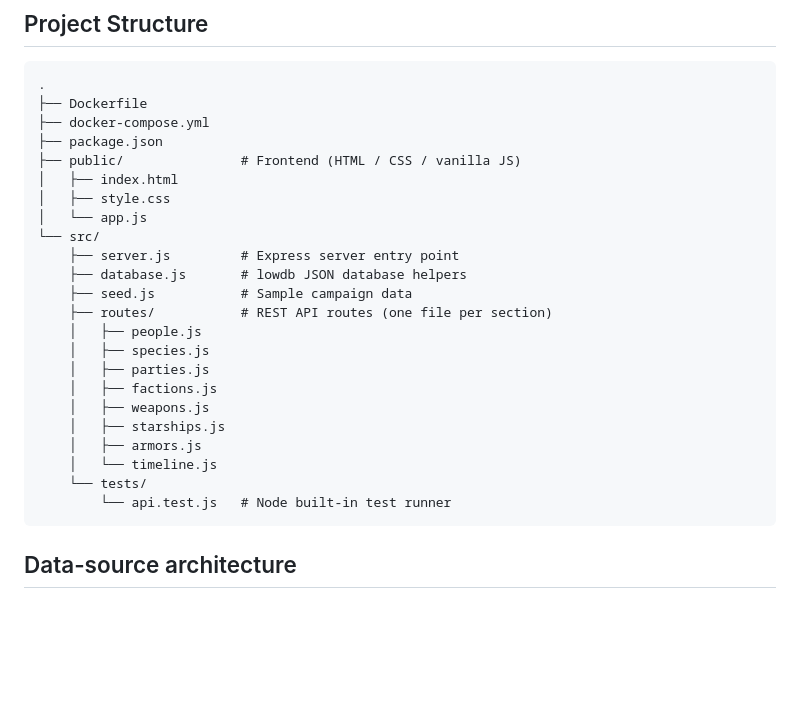
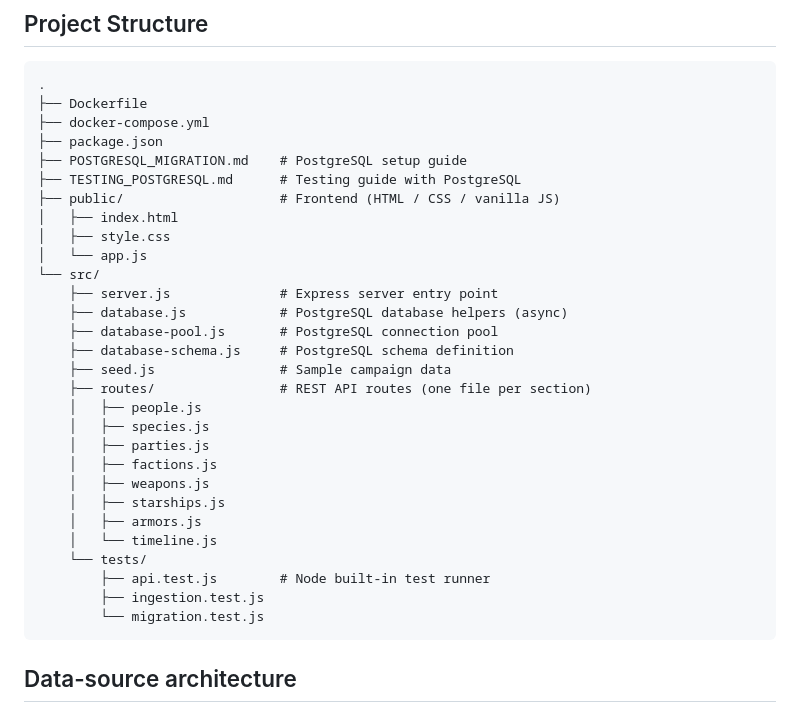
Before and after one commit to RevCivic/Cataclysm-Codex, a Markdown page: README.md, the part around one of its changes. Rendered like a GitHub page; blank space fills up the shorter version.

````diff
--- a/README.md
+++ b/README.md
@@ -80,15 +107,19 @@ npm test
 ├── Dockerfile
 ├── docker-compose.yml
 ├── package.json
-├── public/               # Frontend (HTML / CSS / vanilla JS)
+├── POSTGRESQL_MIGRATION.md    # PostgreSQL setup guide
+├── TESTING_POSTGRESQL.md      # Testing guide with PostgreSQL
+├── public/                    # Frontend (HTML / CSS / vanilla JS)
 │   ├── index.html
 │   ├── style.css
 │   └── app.js
 └── src/
-    ├── server.js         # Express server entry point
-    ├── database.js       # lowdb JSON database helpers
-    ├── seed.js           # Sample campaign data
-    ├── routes/           # REST API routes (one file per section)
+    ├── server.js              # Express server entry point
+    ├── database.js            # PostgreSQL database helpers (async)
+    ├── database-pool.js       # PostgreSQL connection pool
+    ├── database-schema.js     # PostgreSQL schema definition
+    ├── seed.js                # Sample campaign data
+    ├── routes/                # REST API routes (one file per section)
     │   ├── people.js
     │   ├── species.js
     │   ├── parties.js
@@ -98,7 +129,9 @@ npm test
     │   ├── armors.js
     │   └── timeline.js
     └── tests/
-        └── api.test.js   # Node built-in test runner
+        ├── api.test.js        # Node built-in test runner
+        ├── ingestion.test.js
+        └── migration.test.js
 ```
 
 ## Data-source architecture
````
Also changed, not shown: other parts of README.md (+32 -5 lines).
